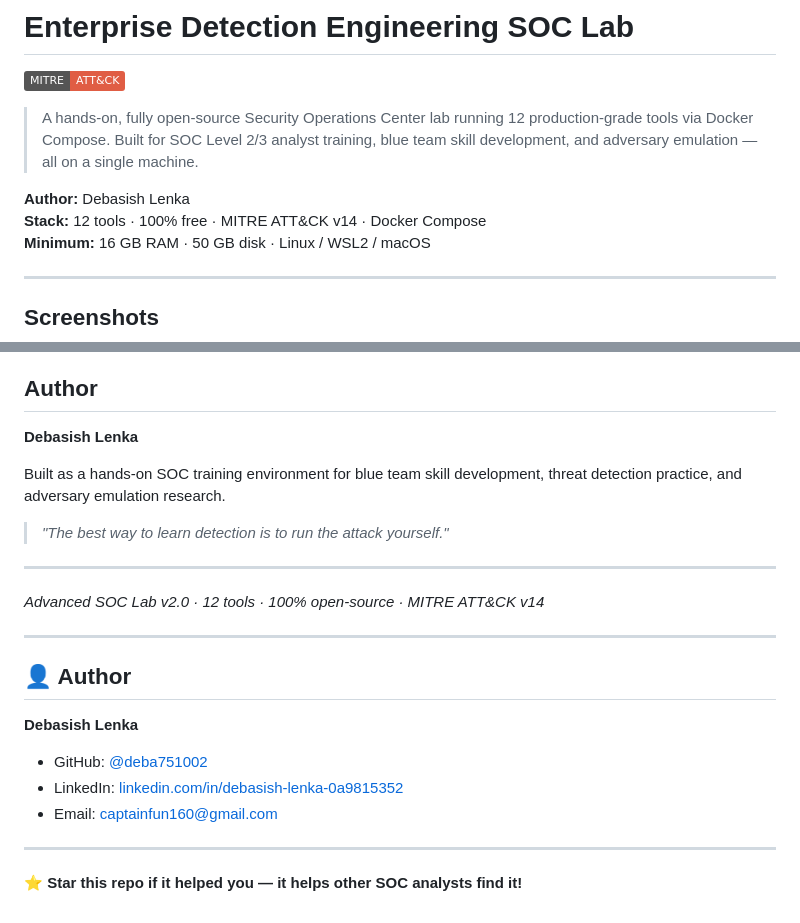
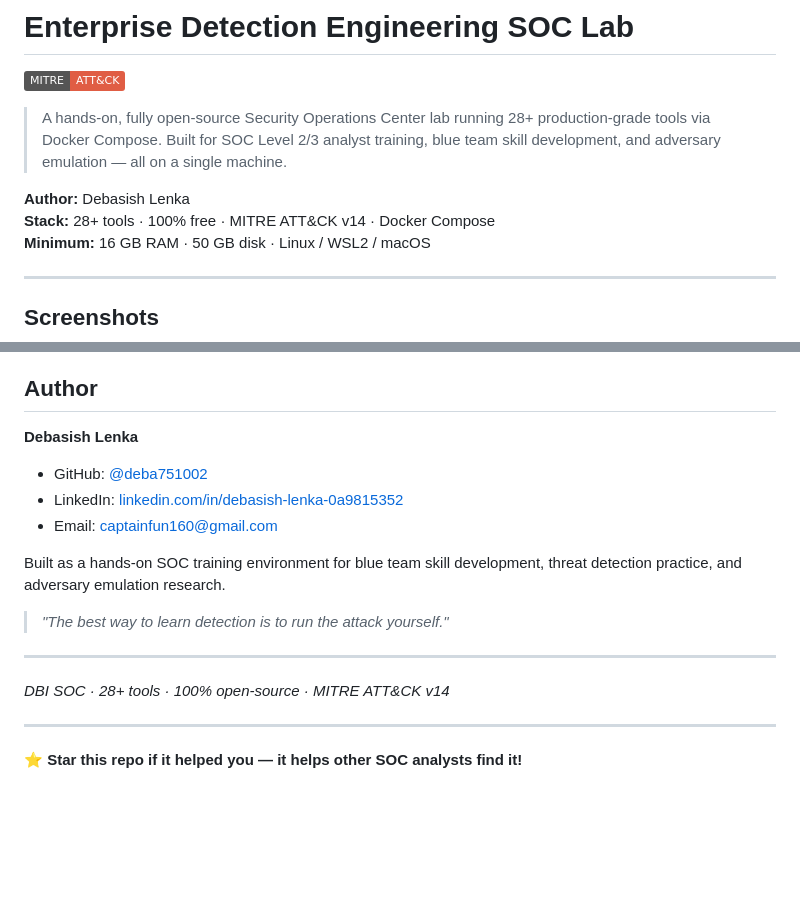
Before and after one commit to deba751002/DBI-SOC-LAB, a Markdown page: README.md, 2 parts joined by grey strips. GitHub-like rendering; badges without logos; blank space fills up the shorter version.

Commit message:
docs: clean up author section and tool count

```diff
--- a/README.md
+++ b/README.md
@@ -2,10 +2,10 @@
 
 [![MITRE ATT&CK](https://img.shields.io/badge/MITRE-ATT%26CK-red)](https://attack.mitre.org/)
 
-> A hands-on, fully open-source Security Operations Center lab running 12 production-grade tools via Docker Compose. Built for SOC Level 2/3 analyst training, blue team skill development, and adversary emulation — all on a single machine.
+> A hands-on, fully open-source Security Operations Center lab running 28+ production-grade tools via Docker Compose. Built for SOC Level 2/3 analyst training, blue team skill development, and adversary emulation — all on a single machine.
 
 **Author:** Debasish Lenka
-**Stack:** 12 tools · 100% free · MITRE ATT&CK v14 · Docker Compose
+**Stack:** 28+ tools · 100% free · MITRE ATT&CK v14 · Docker Compose
 **Minimum:** 16 GB RAM · 50 GB disk · Linux / WSL2 / macOS
 
 ---
@@ -625,6 +625,9 @@ MIT License — free to use, modify, and distribute for educational and research
 ## Author
 
 **Debasish Lenka**
+- GitHub: [@deba751002](https://github.com/deba751002)
+- LinkedIn: [linkedin.com/in/debasish-lenka-0a9815352](https://www.linkedin.com/in/debasish-lenka-0a9815352)
+- Email: captainfun160@gmail.com
 
 Built as a hands-on SOC training environment for blue team skill development, threat detection practice, and adversary emulation research.
 
@@ -632,17 +635,7 @@ Built as a hands-on SOC training environment for blue team skill development, th
 
 ---
 
-*Advanced SOC Lab v2.0 · 12 tools · 100% open-source · MITRE ATT&CK v14*
-
-
----
-
-## 👤 Author
-
-**Debasish Lenka**
-- GitHub: [@deba751002](https://github.com/deba751002)
-- LinkedIn: [linkedin.com/in/debasish-lenka-0a9815352](https://www.linkedin.com/in/debasish-lenka-0a9815352)
-- Email: captainfun160@gmail.com
+*DBI SOC · 28+ tools · 100% open-source · MITRE ATT&CK v14*
 
 ---
 ⭐ **Star this repo if it helped you — it helps other SOC analysts find it!**
```
